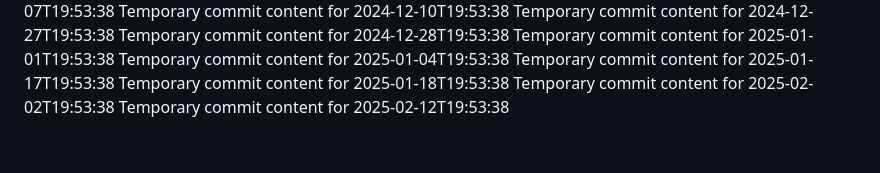
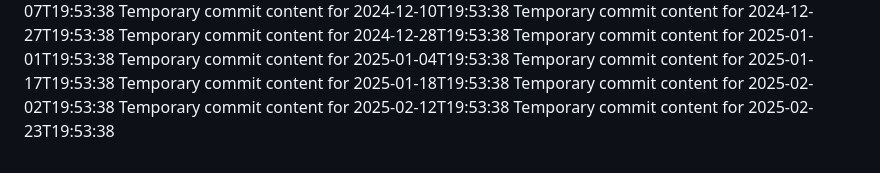
Before and after one commit to fuzzyBear123/hub-463-p, a Markdown page: report.md, the part around the change. GitHub-like rendering.

```diff
--- a/report.md
+++ b/report.md
@@ -80,3 +80,4 @@ Temporary commit content for 2025-01-17T19:53:38
 Temporary commit content for 2025-01-18T19:53:38
 Temporary commit content for 2025-02-02T19:53:38
 Temporary commit content for 2025-02-12T19:53:38
+Temporary commit content for 2025-02-23T19:53:38
```
